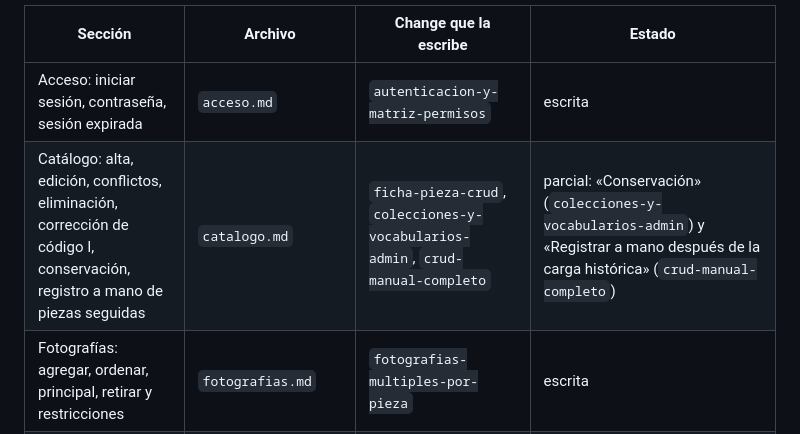
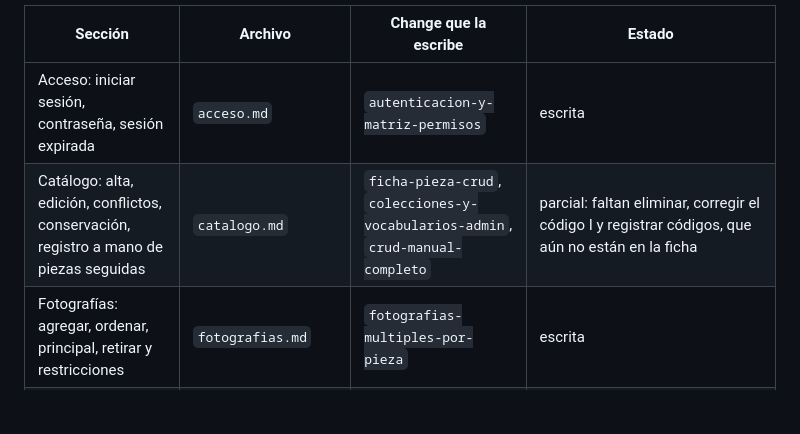
Before and after one commit to AndreAsenjo18/MATP-PUCP, a Markdown page: docs/manual-usuario/README.md, the part around the change. Rendered like a GitHub page; blank space fills up the shorter version.

```diff
--- a/docs/manual-usuario/README.md
+++ b/docs/manual-usuario/README.md
@@ -7,7 +7,7 @@ Cada change del backlog tiene como tarea de cierre actualizar su sección. Mient
 | Sección | Archivo | Change que la escribe | Estado |
 |---|---|---|---|
 | Acceso: iniciar sesión, contraseña, sesión expirada | `acceso.md` | `autenticacion-y-matriz-permisos` | escrita |
-| Catálogo: alta, edición, conflictos, eliminación, corrección de código I, conservación, registro a mano de piezas seguidas | `catalogo.md` | `ficha-pieza-crud`, `colecciones-y-vocabularios-admin`, `crud-manual-completo` | parcial: «Conservación» (`colecciones-y-vocabularios-admin`) y «Registrar a mano después de la carga histórica» (`crud-manual-completo`) |
+| Catálogo: alta, edición, conflictos, conservación, registro a mano de piezas seguidas | `catalogo.md` | `ficha-pieza-crud`, `colecciones-y-vocabularios-admin`, `crud-manual-completo` | parcial: faltan eliminar, corregir el código I y registrar códigos, que aún no están en la ficha |
 | Fotografías: agregar, ordenar, principal, retirar y restricciones | `fotografias.md` | `fotografias-multiples-por-pieza` | escrita |
 | Depósito: ahora en la Búsqueda (nota con los enlaces) | `deposito.md` | `ubicacion-jerarquica-y-movimientos`, `fusion-busqueda-deposito` | escrita |
 | Importación de sábanas Excel/CSV y plantillas | `importacion.md` | `importacion-pipeline-reconciliacion`, `plantillas-mapeo-y-normalizacion` | parcial: asistente, aprobación, bitácora e imágenes (`importacion-pipeline-reconciliacion`); faltan plantillas y reversión |
```
Also changed, not shown: docs/manual-usuario/catalogo.md (+75 -1 lines), docs/manual-usuario/capturas/ficha-alta.png (added), docs/manual-usuario/capturas/ficha-conflicto.png (added), docs/manual-usuario/capturas/ficha-datos.png (added).
